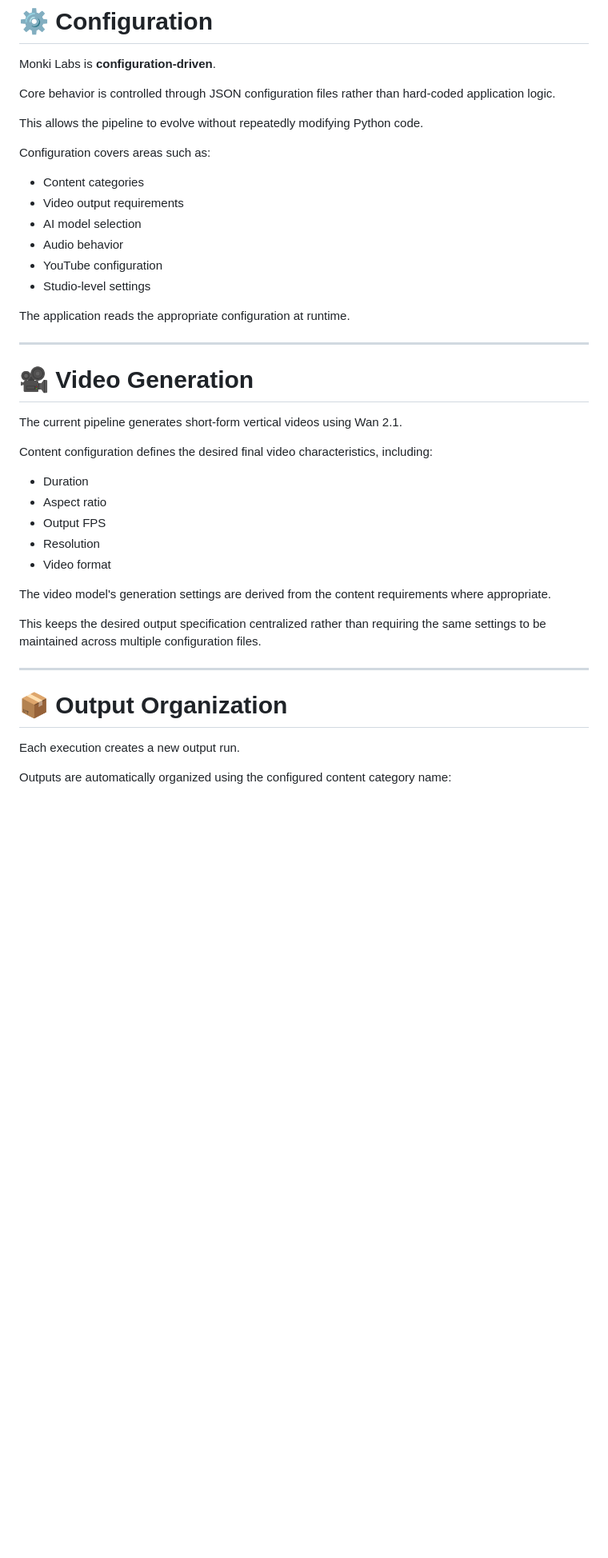
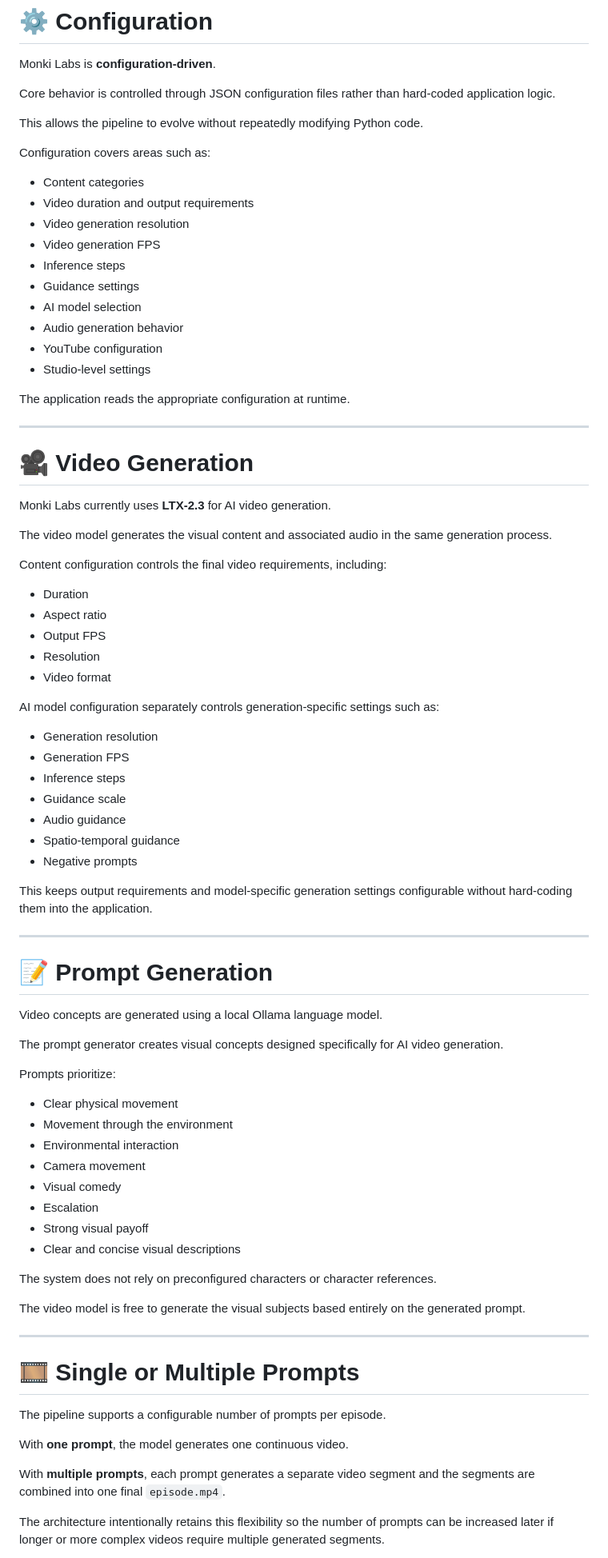
Before and after one commit to adeziio/monki-labs, a Markdown page: README.md, the part around one of its changes. Shown at 80% size. GitHub-like rendering; blank space fills up the shorter version.

```diff
--- a/README.md
+++ b/README.md
@@ -321,9 +297,13 @@ This allows the pipeline to evolve without repeatedly modifying Python code.
 Configuration covers areas such as:
 
 * Content categories
-* Video output requirements
+* Video duration and output requirements
+* Video generation resolution
+* Video generation FPS
+* Inference steps
+* Guidance settings
 * AI model selection
-* Audio behavior
+* Audio generation behavior
 * YouTube configuration
 * Studio-level settings
 
@@ -333,9 +313,11 @@ The application reads the appropriate configuration at runtime.
 
 # 🎥 Video Generation
 
-The current pipeline generates short-form vertical videos using Wan 2.1.
+Monki Labs currently uses **LTX-2.3** for AI video generation.
 
-Content configuration defines the desired final video characteristics, including:
+The video model generates the visual content and associated audio in the same generation process.
+
+Content configuration controls the final video requirements, including:
 
 * Duration
 * Aspect ratio
@@ -343,14 +325,50 @@ Content configuration defines the desired final video characteristics, including
 * Resolution
 * Video format
 
-The video model's generation settings are derived from the content requirements where appropriate.
+AI model configuration separately controls generation-specific settings such as:
 
-This keeps the desired output specification centralized rather than requiring the same settings to be maintained across multiple configuration files.
+* Generation resolution
+* Generation FPS
+* Inference steps
+* Guidance scale
+* Audio guidance
+* Spatio-temporal guidance
+* Negative prompts
+
+This keeps output requirements and model-specific generation settings configurable without hard-coding them into the application.
 
 ---
 
-# 📦 Output Organization
+# 📝 Prompt Generation
 
-Each execution creates a new output run.
+Video concepts are generated using a local Ollama language model.
 
-Outputs are automatically organized using the configured content category name:
+The prompt generator creates visual concepts designed specifically for AI video generation.
+
+Prompts prioritize:
+
+* Clear physical movement
+* Movement through the environment
+* Environmental interaction
+* Camera movement
+* Visual comedy
+* Escalation
+* Strong visual payoff
+* Clear and concise visual descriptions
+
+The system does not rely on preconfigured characters or character references.
+
+The video model is free to generate the visual subjects based entirely on the generated prompt.
+
+---
+
+# 🎞️ Single or Multiple Prompts
+
+The pipeline supports a configurable number of prompts per episode.
+
+With **one prompt**, the model generates one continuous video.
+
+With **multiple prompts**, each prompt generates a separate video segment and the segments are combined into one final `episode.mp4`.
+
+The architecture intentionally retains this flexibility so the number of prompts can be increased later if longer or more complex videos require multiple generated segments.
+
```
Also changed, not shown: other parts of README.md (+86 -87 lines).
